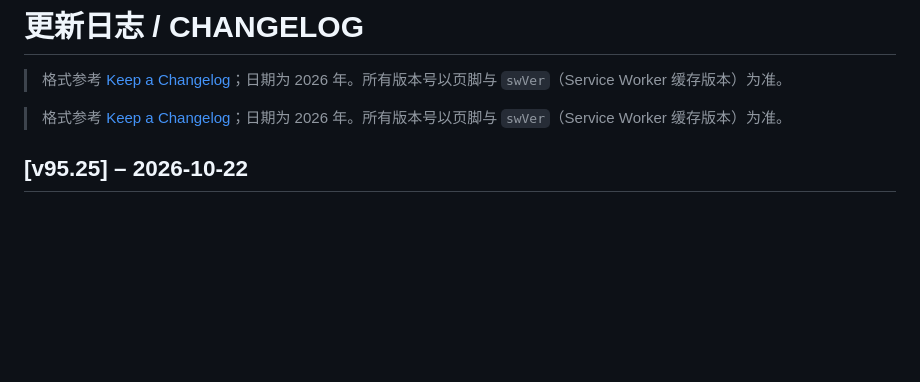
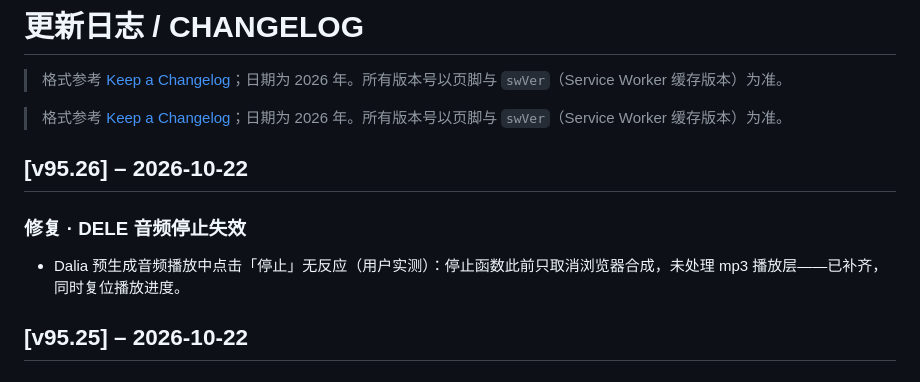
Before and after one commit to celina0503qq-lab/siele-workbench, a Markdown page: CHANGELOG.md, the part around the change. Rendered like a GitHub page; blank space fills up the shorter version.

Commit message:
docs: CHANGELOG 补 v95.26（DELE 音频停止修复）

```diff
--- a/CHANGELOG.md
+++ b/CHANGELOG.md
@@ -3,6 +3,10 @@
 
 
 > 格式参考 [Keep a Changelog](https://keepachangelog.com/)；日期为 2026 年。所有版本号以页脚与 `swVer`（Service Worker 缓存版本）为准。
+
+## [v95.26] – 2026-10-22
+### 修复 · DELE 音频停止失效
+- Dalia 预生成音频播放中点击「停止」无反应（用户实测）：停止函数此前只取消浏览器合成，未处理 mp3 播放层——已补齐，同时复位播放进度。
 
 ## [v95.25] – 2026-10-22
 ### DELE · 按专项大类独立音源开关
```
